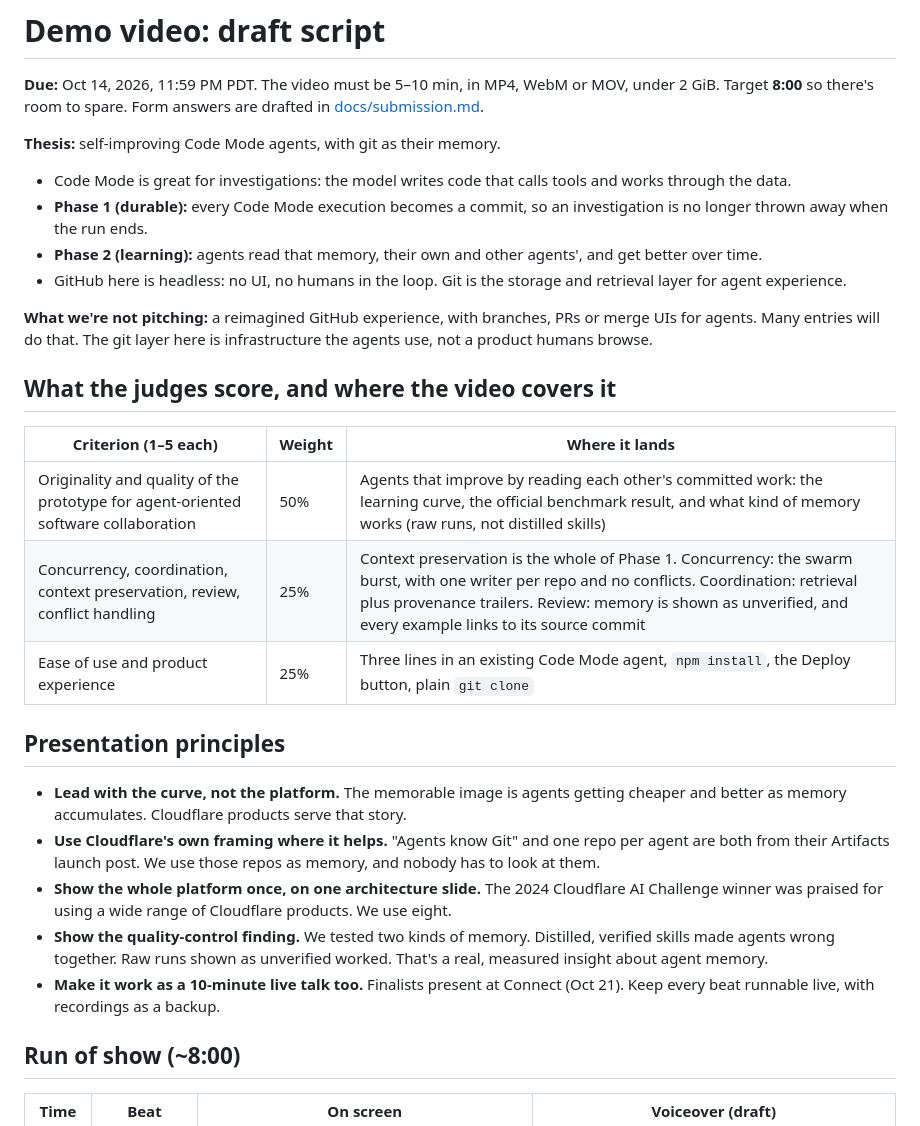
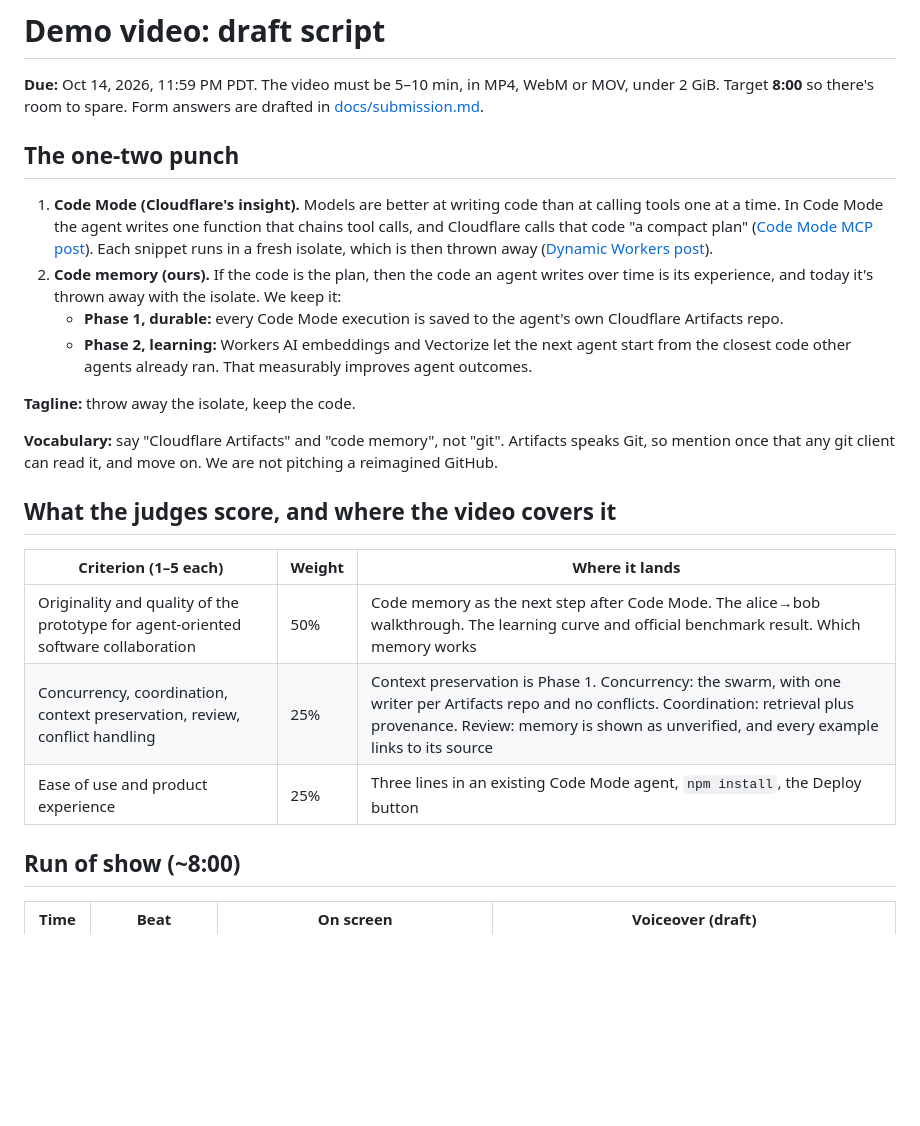
Before and after one commit to smithclay/codemode-git, a Markdown page: DEMO.md, the part around one of its changes. Drawn GitHub-style; blank space fills up the shorter version.

```diff
--- a/DEMO.md
+++ b/DEMO.md
@@ -2,29 +2,24 @@
 
 **Due:** Oct 14, 2026, 11:59 PM PDT. The video must be 5–10 min, in MP4, WebM or MOV, under 2 GiB. Target **8:00** so there's room to spare. Form answers are drafted in [docs/submission.md](docs/submission.md).
 
-**Thesis:** self-improving Code Mode agents, with git as their memory.
-- Code Mode is great for investigations: the model writes code that calls tools and works through the data.
-- **Phase 1 (durable):** every Code Mode execution becomes a commit, so an investigation is no longer thrown away when the run ends.
-- **Phase 2 (learning):** agents read that memory, their own and other agents', and get better over time.
-- GitHub here is headless: no UI, no humans in the loop. Git is the storage and retrieval layer for agent experience.
+## The one-two punch
 
-**What we're not pitching:** a reimagined GitHub experience, with branches, PRs or merge UIs for agents. Many entries will do that. The git layer here is infrastructure the agents use, not a product humans browse.
+1. **Code Mode (Cloudflare's insight).** Models are better at writing code than at calling tools one at a time. In Code Mode the agent writes one function that chains tool calls, and Cloudflare calls that code "a compact plan" ([Code Mode MCP post](https://blog.cloudflare.com/code-mode-mcp/)). Each snippet runs in a fresh isolate, which is then thrown away ([Dynamic Workers post](https://blog.cloudflare.com/dynamic-workers/)).
+2. **Code memory (ours).** If the code is the plan, then the code an agent writes over time is its experience, and today it's thrown away with the isolate. We keep it:
+   - **Phase 1, durable:** every Code Mode execution is saved to the agent's own Cloudflare Artifacts repo.
+   - **Phase 2, learning:** Workers AI embeddings and Vectorize let the next agent start from the closest code other agents already ran. That measurably improves agent outcomes.
+
+**Tagline:** throw away the isolate, keep the code.
+
+**Vocabulary:** say "Cloudflare Artifacts" and "code memory", not "git". Artifacts speaks Git, so mention once that any git client can read it, and move on. We are not pitching a reimagined GitHub.
 
 ## What the judges score, and where the video covers it
 
 | Criterion (1–5 each) | Weight | Where it lands |
 |---|---|---|
-| Originality and quality of the prototype for agent-oriented software collaboration | 50% | Agents that improve by reading each other's committed work: the learning curve, the official benchmark result, and what kind of memory works (raw runs, not distilled skills) |
-| Concurrency, coordination, context preservation, review, conflict handling | 25% | Context preservation is the whole of Phase 1. Concurrency: the swarm burst, with one writer per repo and no conflicts. Coordination: retrieval plus provenance trailers. Review: memory is shown as unverified, and every example links to its source commit |
-| Ease of use and product experience | 25% | Three lines in an existing Code Mode agent, `npm install`, the Deploy button, plain `git clone` |
-
-## Presentation principles
-
-- **Lead with the curve, not the platform.** The memorable image is agents getting cheaper and better as memory accumulates. Cloudflare products serve that story.
-- **Use Cloudflare's own framing where it helps.** "Agents know Git" and one repo per agent are both from their Artifacts launch post. We use those repos as memory, and nobody has to look at them.
-- **Show the whole platform once, on one architecture slide.** The 2024 Cloudflare AI Challenge winner was praised for using a wide range of Cloudflare products. We use eight.
-- **Show the quality-control finding.** We tested two kinds of memory. Distilled, verified skills made agents wrong together. Raw runs shown as unverified worked. That's a real, measured insight about agent memory.
-- **Make it work as a 10-minute live talk too.** Finalists present at Connect (Oct 21). Keep every beat runnable live, with recordings as a backup.
+| Originality and quality of the prototype for agent-oriented software collaboration | 50% | Code memory as the next step after Code Mode. The alice→bob walkthrough. The learning curve and official benchmark result. Which memory works |
+| Concurrency, coordination, context preservation, review, conflict handling | 25% | Context preservation is Phase 1. Concurrency: the swarm, with one writer per Artifacts repo and no conflicts. Coordination: retrieval plus provenance. Review: memory is shown as unverified, and every example links to its source |
+| Ease of use and product experience | 25% | Three lines in an existing Code Mode agent, `npm install`, the Deploy button |
 
 ## Run of show (~8:00)
 
```
Also changed, not shown: other parts of DEMO.md (+28 -18 lines), README.md (+1 -1 lines), docs/submission.md (+4 -4 lines).
